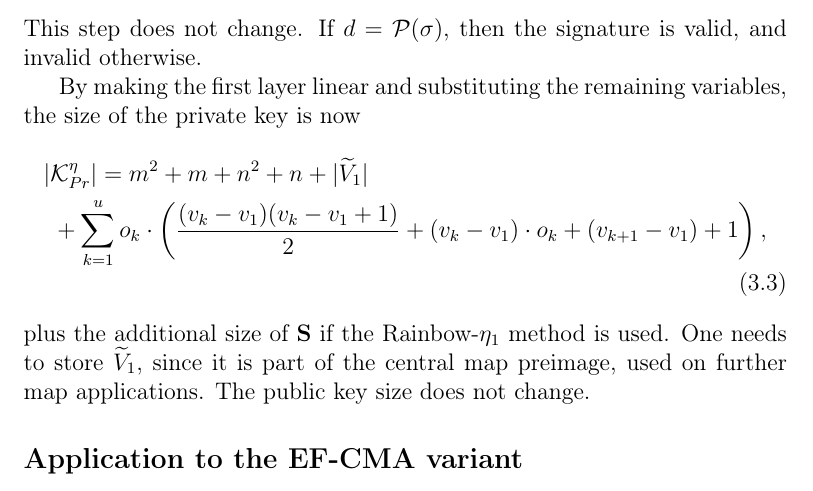
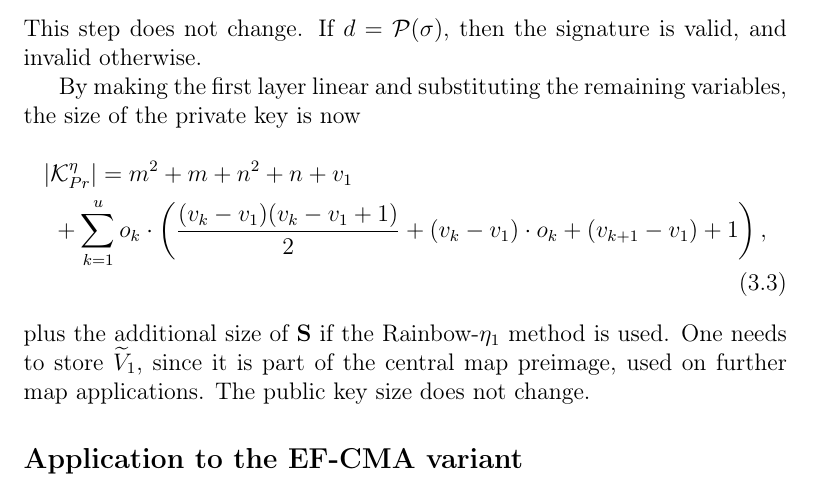
Before and after one commit to zambonin/msc, a LaTeX thesis (main.tex): part of page 11 of 28, cut so that both start at the same text. Compiled offline with pdfLaTeX.

Commit message:
overleaf_to_git: update main.tex from r3367 to r3369

```diff
--- a/main.tex
+++ b/main.tex
@@ -227,7 +227,7 @@ By making the first layer linear and substituting the remaining variables, the
 size of the private key is now
 \begin{multline}
   |\mathcal{K}_{Pr}^{\eta}| = m^{2} + m + n^{2} + n
-    + |\widetilde{V}_{1}| \\
+    + v_{1} \\
     + \sum_{k = 1}^{u} o_{k} \cdot \left( \frac{(v_{k} - v_{1})(v_{k} - v_{1} + 1)}{2}
       + (v_{k} - v_{1}) \cdot o_{k} + (v_{k + 1} - v_{1}) + 1 \right),
 \end{multline}
```
